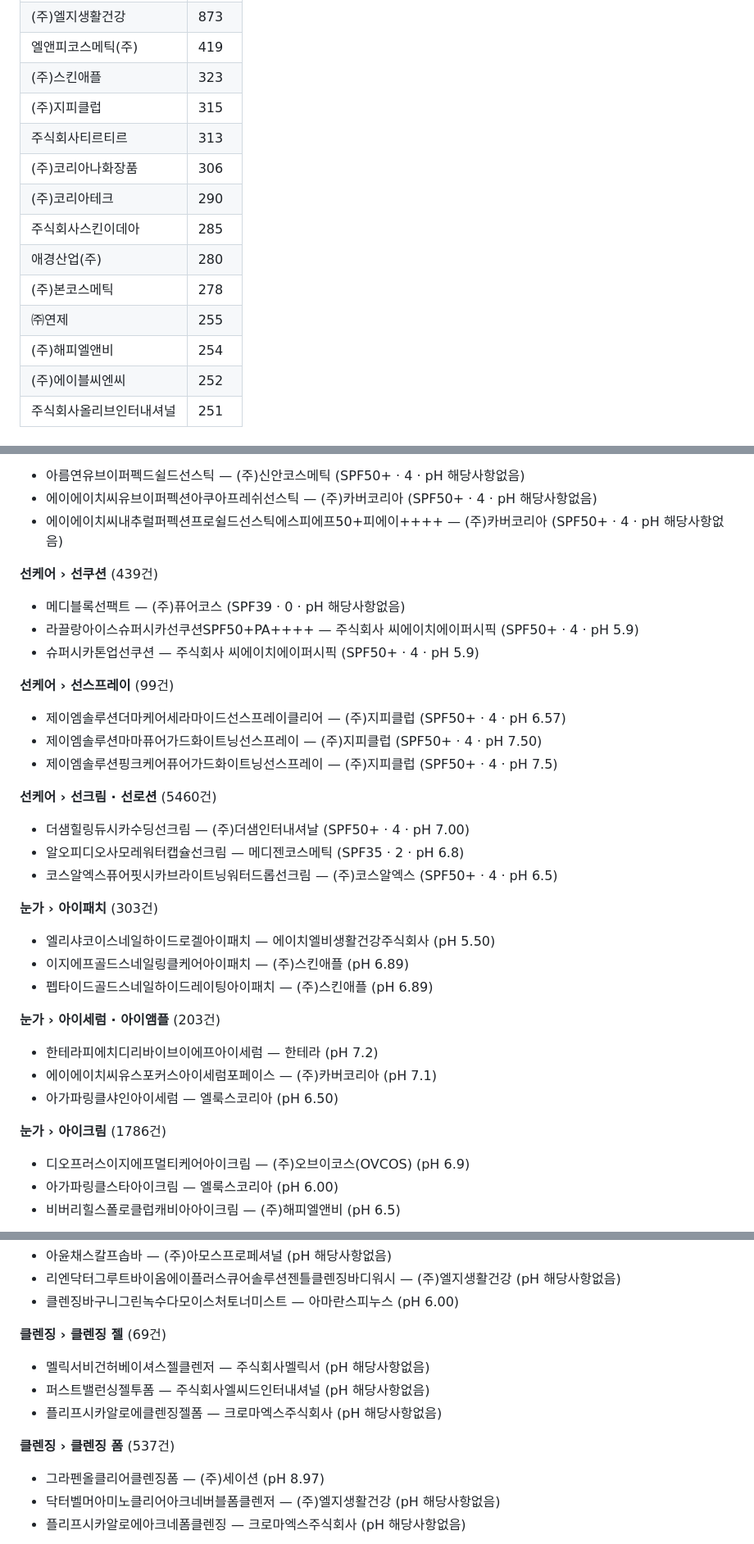
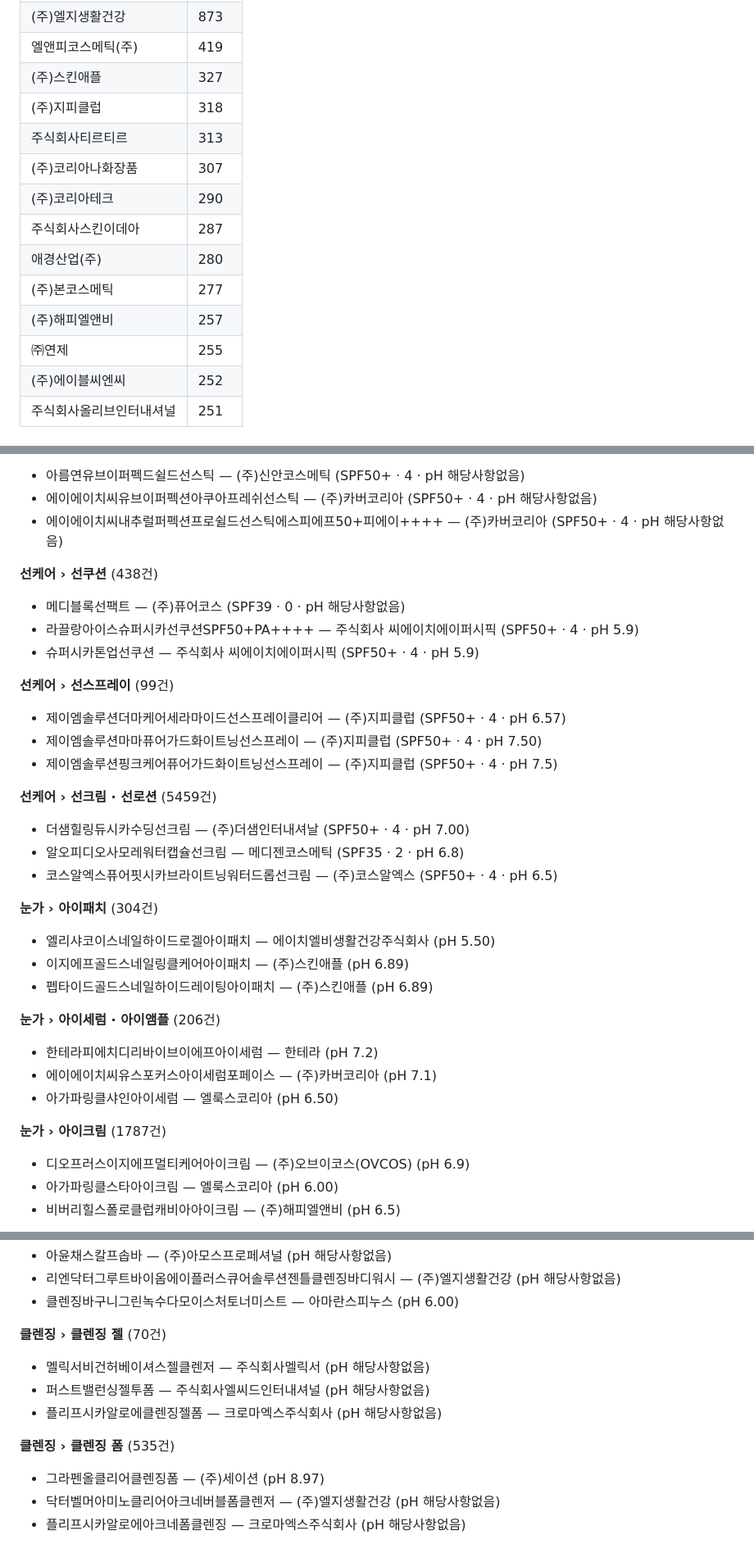
Before and after one commit to ideasoy79/pickme, a Markdown page: data/mfds_report.md, 3 parts joined by grey strips. Shown at 82% size. Rendered like a GitHub page.

```diff
--- a/data/mfds_report.md
+++ b/data/mfds_report.md
@@ -57,15 +57,15 @@
 | (주)엘지생활건강 | 873 |
 | 엘앤피코스메틱(주) | 419 |
-| (주)스킨애플 | 323 |
-| (주)지피클럽 | 315 |
+| (주)스킨애플 | 327 |
+| (주)지피클럽 | 318 |
 | 주식회사티르티르 | 313 |
-| (주)코리아나화장품 | 306 |
+| (주)코리아나화장품 | 307 |
 | (주)코리아테크 | 290 |
-| 주식회사스킨이데아 | 285 |
+| 주식회사스킨이데아 | 287 |
 | 애경산업(주) | 280 |
-| (주)본코스메틱 | 278 |
+| (주)본코스메틱 | 277 |
+| (주)해피엘앤비 | 257 |
 | ㈜연제 | 255 |
-| (주)해피엘앤비 | 254 |
 | (주)에이블씨엔씨 | 252 |
 | 주식회사올리브인터내셔널 | 251 |
 
@@ -79,7 +79,7 @@
 - 에이에이치씨유브이퍼펙션아쿠아프레쉬선스틱 — (주)카버코리아  (SPF50+ · 4 · pH 해당사항없음)
 - 에이에이치씨내추럴퍼펙션프로쉴드선스틱에스피에프50+피에이++++ — (주)카버코리아  (SPF50+ · 4 · pH 해당사항없음)
 
-**선케어 › 선쿠션** (439건)
+**선케어 › 선쿠션** (438건)
 
 - 메디블록선팩트 — (주)퓨어코스  (SPF39 · 0 · pH 해당사항없음)
 - 라끌랑아이스슈퍼시카선쿠션SPF50+PA++++ — 주식회사 씨에이치에이퍼시픽  (SPF50+ · 4 · pH 5.9)
@@ -91,25 +91,25 @@
 - 제이엠솔루션마마퓨어가드화이트닝선스프레이 — (주)지피클럽  (SPF50+ · 4 · pH 7.50)
 - 제이엠솔루션핑크케어퓨어가드화이트닝선스프레이 — (주)지피클럽  (SPF50+ · 4 · pH 7.5)
 
-**선케어 › 선크림 · 선로션** (5460건)
+**선케어 › 선크림 · 선로션** (5459건)
 
 - 더샘힐링듀시카수딩선크림 — (주)더샘인터내셔날  (SPF50+ · 4 · pH 7.00)
 - 알오피디오사모레워터캡슐선크림 — 메디젠코스메틱  (SPF35 · 2 · pH 6.8)
 - 코스알엑스퓨어핏시카브라이트닝워터드롭선크림 — (주)코스알엑스  (SPF50+ · 4 · pH 6.5)
 
-**눈가 › 아이패치** (303건)
+**눈가 › 아이패치** (304건)
 
 - 엘리샤코이스네일하이드로겔아이패치 — 에이치엘비생활건강주식회사  (pH 5.50)
 - 이지에프골드스네일링클케어아이패치 — (주)스킨애플  (pH 6.89)
 - 펩타이드골드스네일하이드레이팅아이패치 — (주)스킨애플  (pH 6.89)
 
-**눈가 › 아이세럼 · 아이앰플** (203건)
+**눈가 › 아이세럼 · 아이앰플** (206건)
 
 - 한테라피에치디리바이브이에프아이세럼 — 한테라  (pH 7.2)
 - 에이에이치씨유스포커스아이세럼포페이스 — (주)카버코리아  (pH 7.1)
 - 아가파링클샤인아이세럼 — 엘룩스코리아  (pH 6.50)
 
-**눈가 › 아이크림** (1786건)
+**눈가 › 아이크림** (1787건)
 
 - 디오프러스이지에프멀티케어아이크림 — (주)오브이코스(OVCOS)  (pH 6.9)
 - 아가파링클스타아이크림 — 엘룩스코리아  (pH 6.00)
@@ -139,13 +139,13 @@
 - 리엔닥터그루트바이옴에이플러스큐어솔루션젠틀클렌징바디워시 — (주)엘지생활건강  (pH 해당사항없음)
 - 클렌징바구니그린녹수다모이스처토너미스트 — 아마란스피누스  (pH 6.00)
 
-**클렌징 › 클렌징 젤** (69건)
+**클렌징 › 클렌징 젤** (70건)
 
 - 멜릭서비건허베이셔스젤클렌저 — 주식회사멜릭서  (pH 해당사항없음)
 - 퍼스트밸런싱젤투폼 — 주식회사엘씨드인터내셔널  (pH 해당사항없음)
 - 플리프시카알로에클렌징젤폼 — 크로마엑스주식회사  (pH 해당사항없음)
 
-**클렌징 › 클렌징 폼** (537건)
+**클렌징 › 클렌징 폼** (535건)
 
 - 그라펜올클리어클렌징폼 — (주)세이션  (pH 8.97)
 - 닥터벨머아미노클리어아크네버블폼클렌저 — (주)엘지생활건강  (pH 해당사항없음)
```
Also changed, not shown: other parts of data/mfds_report.md (+29 -29 lines).
